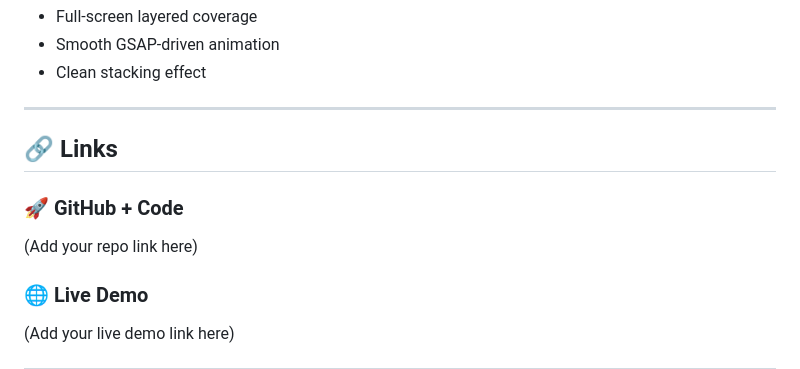
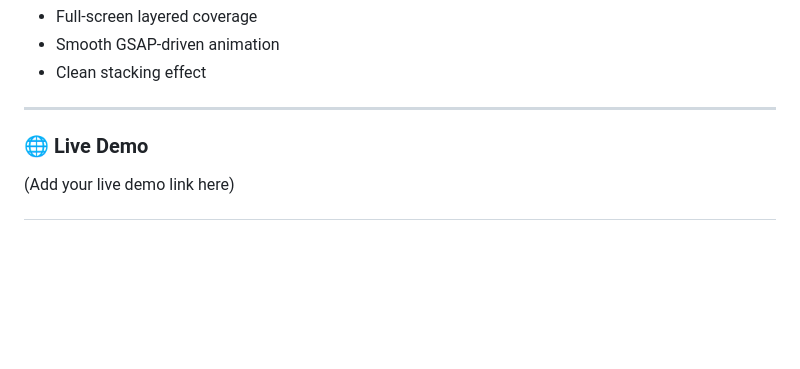
Before and after one commit to Nischint007/barba-js-staircase-transition-03, a Markdown page: README.md, the part around the change. Rendered like a GitHub page; blank space fills up the shorter version.

```diff
--- a/README.md
+++ b/README.md
@@ -189,10 +189,6 @@ In previous projects, `sync: true` was used to run animations simultaneously.
 
 ---
 
-## 🔗 Links
-
-### 🚀 GitHub + Code
-(Add your repo link here)
 
 ### 🌐 Live Demo
 (Add your live demo link here)
```
